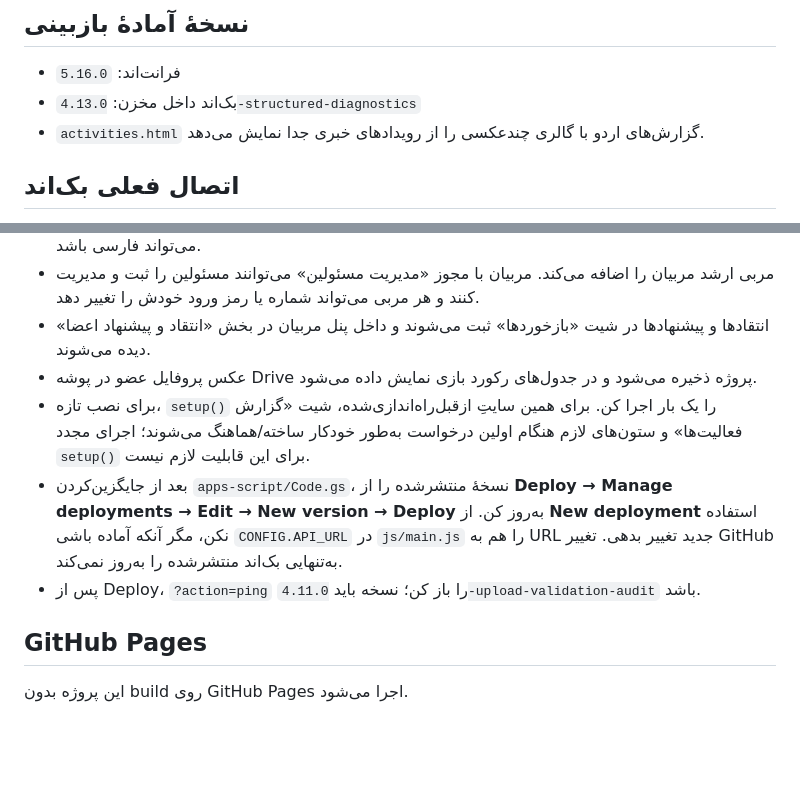
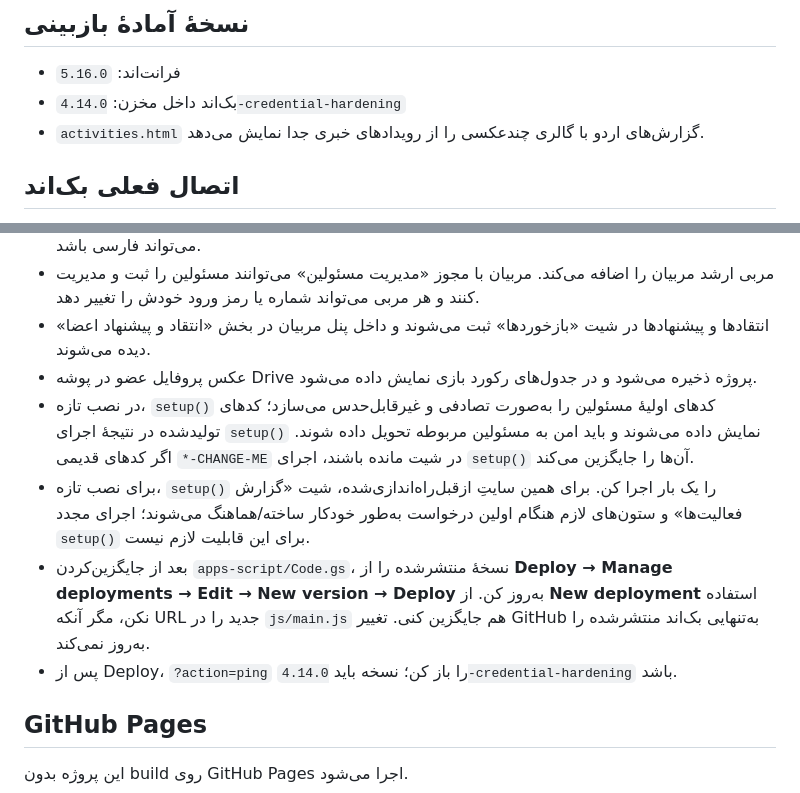
Before and after one commit to hossein405206/313, a Markdown page: README.md, 2 parts joined by grey strips. GitHub-like rendering; blank space fills up the shorter version.

Commit message:
Correct backend deployment and version documentation

```diff
--- a/README.md
+++ b/README.md
@@ -5,7 +5,7 @@
 ## نسخهٔ آمادهٔ بازبینی
 
 - فرانت‌اند: `5.16.0`
-- بک‌اند داخل مخزن: `4.13.0-structured-diagnostics`
+- بک‌اند داخل مخزن: `4.14.0-credential-hardening`
 - `activities.html` گزارش‌های اردو با گالری چندعکسی را از رویدادهای خبری جدا نمایش می‌دهد.
 
 ## اتصال فعلی بک‌اند
@@ -39,9 +39,10 @@
 - مربی ارشد مربیان را اضافه می‌کند. مربیان با مجوز «مدیریت مسئولین» می‌توانند مسئولین را ثبت و مدیریت کنند و هر مربی می‌تواند شماره یا رمز ورود خودش را تغییر دهد.
 - انتقادها و پیشنهادها در شیت «بازخوردها» ثبت می‌شوند و داخل پنل مربیان در بخش «انتقاد و پیشنهاد اعضا» دیده می‌شوند.
 - عکس پروفایل عضو در پوشه Drive پروژه ذخیره می‌شود و در جدول‌های رکورد بازی نمایش داده می‌شود.
+- در نصب تازه، `setup()` کدهای اولیهٔ مسئولین را به‌صورت تصادفی و غیرقابل‌حدس می‌سازد؛ کدهای تولیدشده در نتیجهٔ اجرای `setup()` نمایش داده می‌شوند و باید امن به مسئولین مربوطه تحویل داده شوند. اگر کدهای قدیمی `*-CHANGE-ME` در شیت مانده باشند، اجرای `setup()` آن‌ها را جایگزین می‌کند.
 - برای نصب تازه، `setup()` را یک بار اجرا کن. برای همین سایتِ ازقبل‌راه‌اندازی‌شده، شیت «گزارش فعالیت‌ها» و ستون‌های لازم هنگام اولین درخواست به‌طور خودکار ساخته/هماهنگ می‌شوند؛ اجرای مجدد `setup()` برای این قابلیت لازم نیست.
-- بعد از جایگزین‌کردن `apps-script/Code.gs`، نسخهٔ منتشرشده را از **Deploy → Manage deployments → Edit → New version → Deploy** به‌روز کن. از **New deployment** استفاده نکن، مگر آنکه آماده باشی `CONFIG.API_URL` در `js/main.js` را هم به URL جدید تغییر بدهی. تغییر GitHub به‌تنهایی بک‌اند منتشرشده را به‌روز نمی‌کند.
-- پس از Deploy، `?action=ping` را باز کن؛ نسخه باید `4.11.0-upload-validation-audit` باشد.
+- بعد از جایگزین‌کردن `apps-script/Code.gs`، نسخهٔ منتشرشده را از **Deploy → Manage deployments → Edit → New version → Deploy** به‌روز کن. از **New deployment** استفاده نکن، مگر آنکه URL جدید را در `js/main.js` هم جایگزین کنی. تغییر GitHub به‌تنهایی بک‌اند منتشرشده را به‌روز نمی‌کند.
+- پس از Deploy، `?action=ping` را باز کن؛ نسخه باید `4.14.0-credential-hardening` باشد.
 
 ## GitHub Pages
 
```
